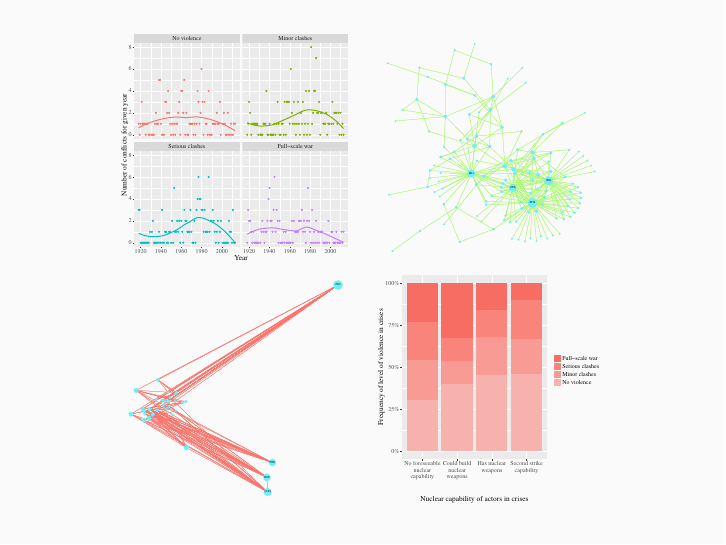
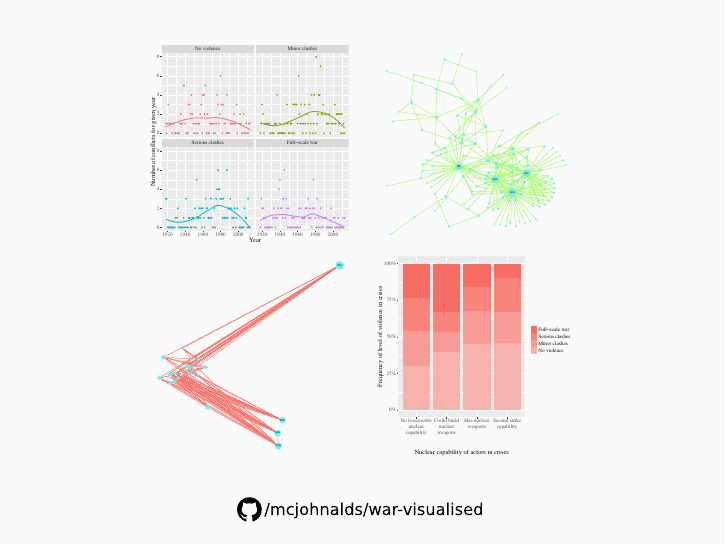
Before and after one commit to mcjohnalds/war-visualised, LaTeX slides (tex/presentation.tex): page 26 of 26. The pictures show the PDF file out/presentation.pdf that the author committed with the source.

Commit message:
Added url to github directory

```diff
--- a/tex/presentation.tex
+++ b/tex/presentation.tex
@@ -345,15 +345,17 @@
 }
 
 \frame[plain]{
+    \centering
     \begin{table}[]
         \centering
         \begin{tabular}{ll}
-            \includegraphics[width=\textwidth,height=0.47\textheight,keepaspectratio]{tmp/war_over_time.pdf} &
-            \includegraphics[width=\textwidth,height=0.47\textheight,keepaspectratio]{tmp/ally_network.pdf} \\
-            \includegraphics[width=\textwidth,height=0.47\textheight,keepaspectratio]{tmp/enemy_network.pdf} &
-            \includegraphics[width=\textwidth,height=0.47\textheight,keepaspectratio]{tmp/nuclear_compared_with_violence.pdf}
+            \includegraphics[width=\textwidth,height=0.41\textheight,keepaspectratio]{tmp/war_over_time.pdf} &
+            \includegraphics[width=\textwidth,height=0.41\textheight,keepaspectratio]{tmp/ally_network.pdf} \\
+            \includegraphics[width=\textwidth,height=0.41\textheight,keepaspectratio]{tmp/enemy_network.pdf} &
+            \includegraphics[width=\textwidth,height=0.41\textheight,keepaspectratio]{tmp/nuclear_compared_with_violence.pdf}
         \end{tabular}
     \end{table}
+    \includepdftex{0.4\textwidth}{tmp/github.pdf_tex}
 }
 
 \end{document}
```
Also changed, not shown: img/collage.png, img/github.svg (added), out/presentation.pdf, out/report.pdf.
